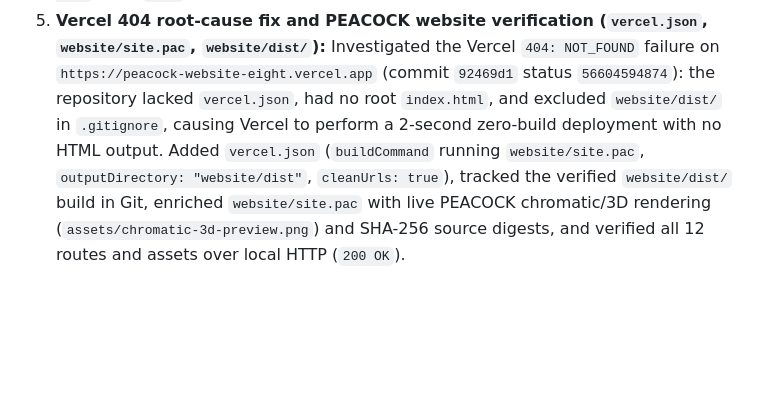
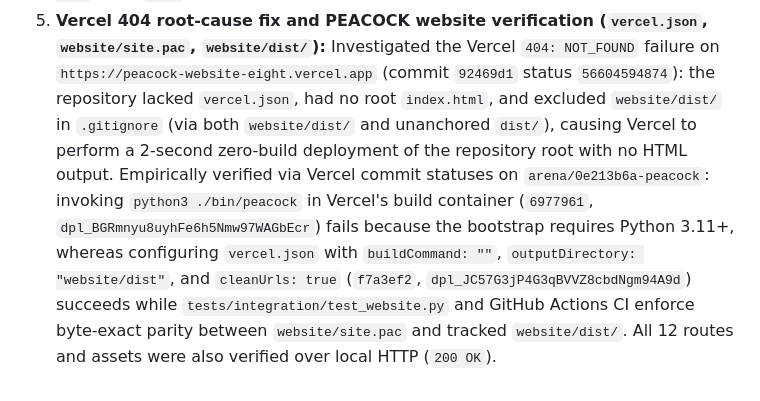
Before and after one commit to Raghav549/Peacock, a Markdown page: AUDIT.md, the part around the change. Drawn GitHub-style; blank space fills up the shorter version.

```diff
--- a/AUDIT.md
+++ b/AUDIT.md
@@ -128,10 +128,15 @@ Key verified additions in this milestone:
 5. **Vercel 404 root-cause fix and PEACOCK website verification (`vercel.json`, `website/site.pac`, `website/dist/`):**
    Investigated the Vercel `404: NOT_FOUND` failure on `https://peacock-website-eight.vercel.app`
    (commit `92469d1` status `56604594874`): the repository lacked `vercel.json`,
-   had no root `index.html`, and excluded `website/dist/` in `.gitignore`,
-   causing Vercel to perform a 2-second zero-build deployment with no HTML
-   output. Added `vercel.json` (`buildCommand` running `website/site.pac`,
-   `outputDirectory: "website/dist"`, `cleanUrls: true`), tracked the verified
-   `website/dist/` build in Git, enriched `website/site.pac` with live PEACOCK
-   chromatic/3D rendering (`assets/chromatic-3d-preview.png`) and SHA-256 source
-   digests, and verified all 12 routes and assets over local HTTP (`200 OK`).
+   had no root `index.html`, and excluded `website/dist/` in `.gitignore` (via
+   both `website/dist/` and unanchored `dist/`), causing Vercel to perform a
+   2-second zero-build deployment of the repository root with no HTML output.
+   Empirically verified via Vercel commit statuses on `arena/0e213b6a-peacock`:
+   invoking `python3 ./bin/peacock` in Vercel's build container (`6977961`,
+   `dpl_BGRmnyu8uyhFe6h5Nmw97WAGbEcr`) fails because the bootstrap requires
+   Python 3.11+, whereas configuring `vercel.json` with `buildCommand: ""`,
+   `outputDirectory: "website/dist"`, and `cleanUrls: true` (`f7a3ef2`,
+   `dpl_JC57G3jP4G3qBVVZ8cbdNgm94A9d`) succeeds while `tests/integration/test_website.py`
+   and GitHub Actions CI enforce byte-exact parity between `website/site.pac`
+   and tracked `website/dist/`. All 12 routes and assets were also verified over
+   local HTTP (`200 OK`).
```
Also changed, not shown: DEPENDENCIES.md (+3 -3 lines), website/README.md (+2 -2 lines).
